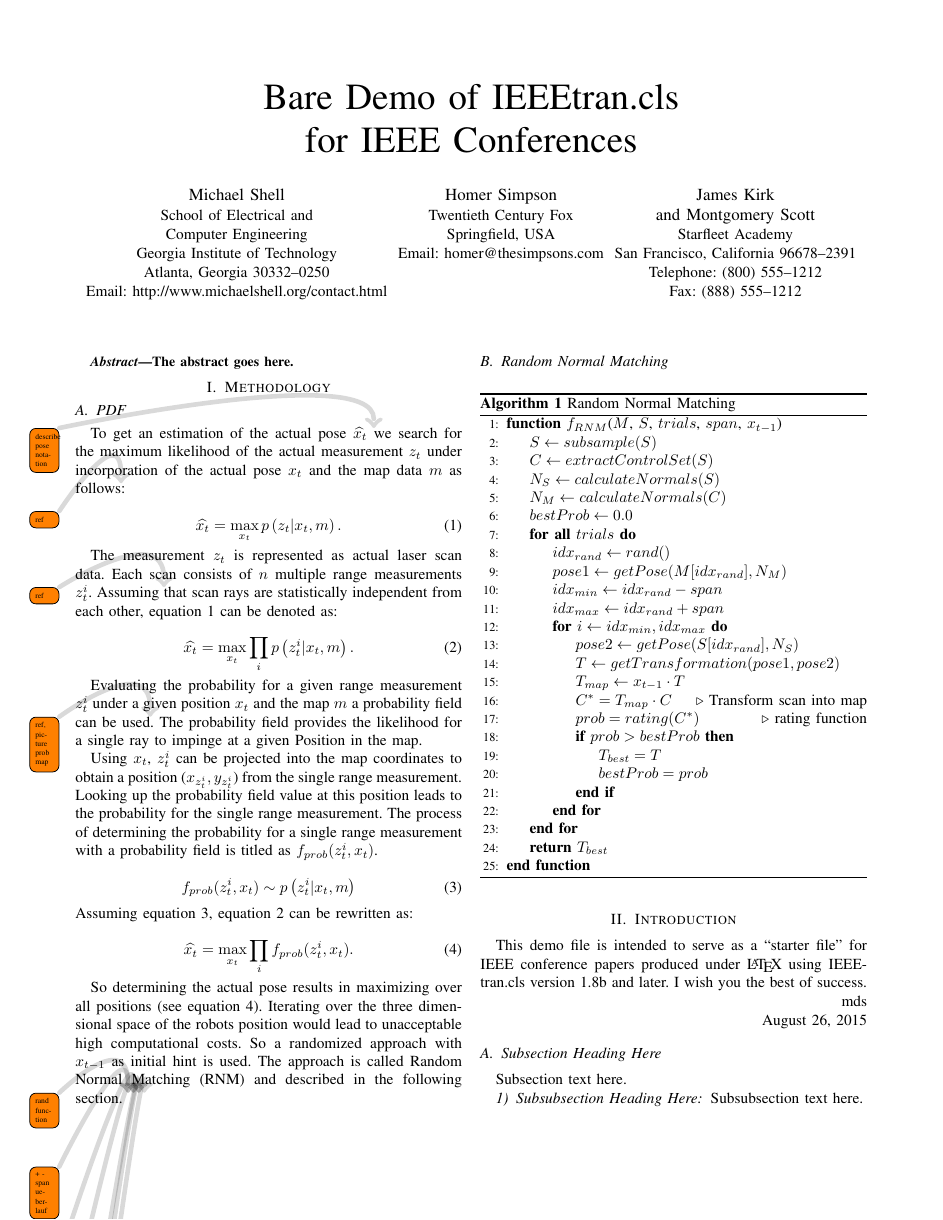
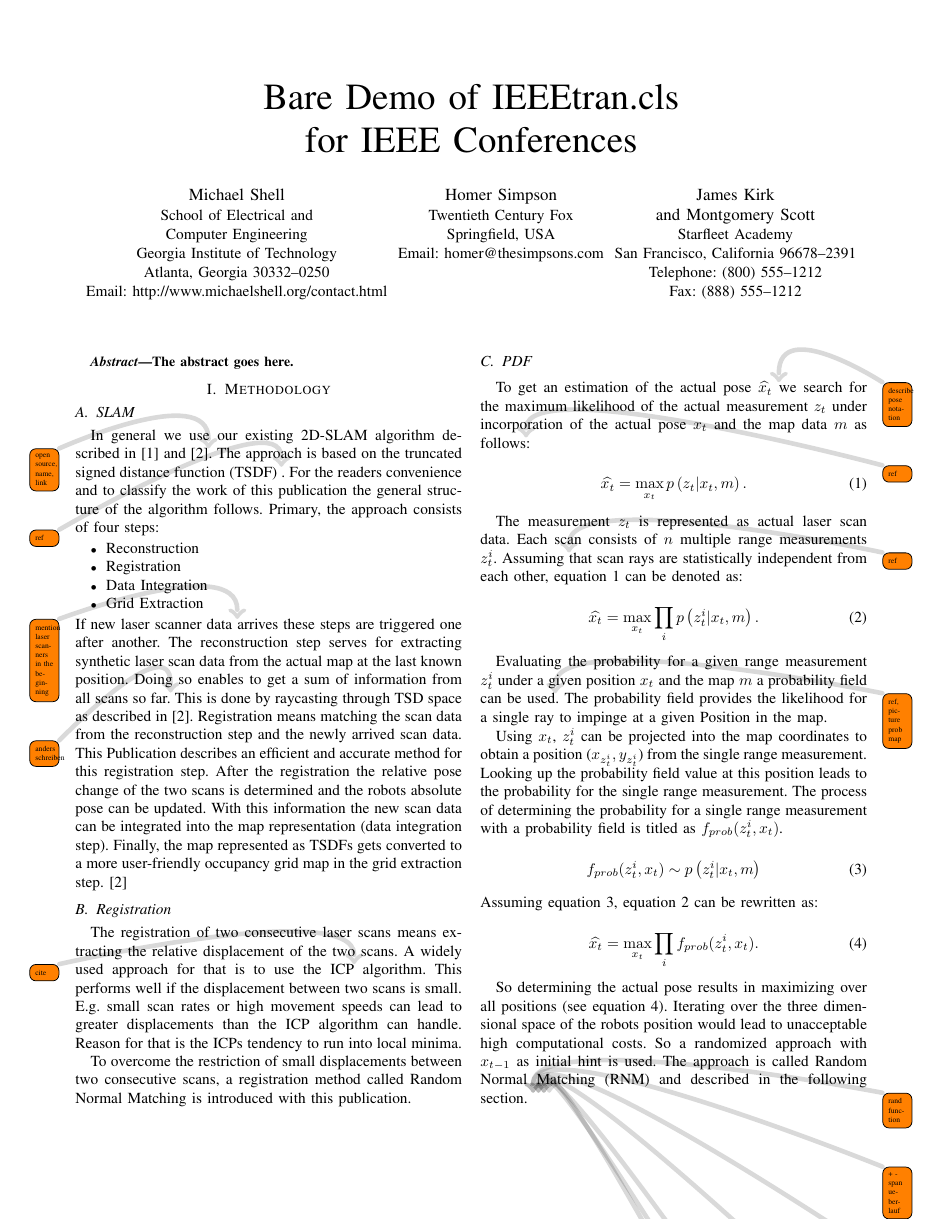
Before and after one commit to amndan/tsdPdfPaper, a LaTeX paper (latex/bare_conf.tex): page 1 of 2. Compiled offline with pdfLaTeX; a missing font is replaced by an installed copy or a similar font; a LaTeX package or settings file that is missing is left out.

Commit message:
added content

```diff
--- a/latex/bare_conf.tex
+++ b/latex/bare_conf.tex
@@ -402,6 +402,22 @@ The abstract goes here.
 \IEEEpeerreviewmaketitle
 
 \section{Methodology}
+
+\subsection{SLAM}
+In general we use our existing 2D-SLAM algorithm described in \cite{Koch2015} and \cite{May2014}\todo{open source, name, link}. The approach is based on the truncated signed distance function (TSDF) \todo{ref}. For the readers convenience and to classify the work of this publication the general structure of the algorithm follows. Primary, the approach consists of four steps:
+\begin{itemize}
+	\item Reconstruction
+	\item Registration
+	\item Data Integration
+	\item Grid Extraction
+\end{itemize}
+If new laser scanner data \todo{mention laser scanners in the beginning} arrives these steps are triggered one after another. The reconstruction step serves for extracting synthetic laser scan data from the actual map at the last known position. Doing so enables to get a sum of information from all scans so far.\todo{anders schreiben} This is done by raycasting through TSD space as described in \cite{May2014}. Registration means matching the scan data from the reconstruction step and the newly arrived scan data. This Publication describes an efficient and accurate method for this registration step. After the registration the relative pose change of the two scans is determined and the robots absolute pose can be updated. With this information the new scan data can be integrated into the map representation (data integration step). Finally, the map represented as TSDFs gets converted to a more user-friendly occupancy grid map in the grid extraction step. \cite{May2014}
+
+\subsection{Registration}
+The registration of two consecutive laser scans means extracting the relative displacement of the two scans. A widely used approach for that is to use the ICP\todo{cite} algorithm. This performs well if the displacement between two scans is small. E.g. small scan rates or high movement speeds can lead to greater displacements than the ICP algorithm can handle. Reason for that is the ICPs tendency to run into local minima.
+
+To overcome the restriction of small displacements between two consecutive scans, a registration method called Random Normal Matching is introduced with this publication.
+
 \subsection{PDF}
 To get an estimation of the actual pose $\widehat{x_t}$ \todo{describe pose notation} we search for the maximum likelihood of the actual measurement $z_t$ under incorporation of the actual pose $x_t$ and the map data $m$ as follows\todo{ref}:
 
```
Also changed, not shown: latex/IEEEexample.bib (+14 -1 lines).
